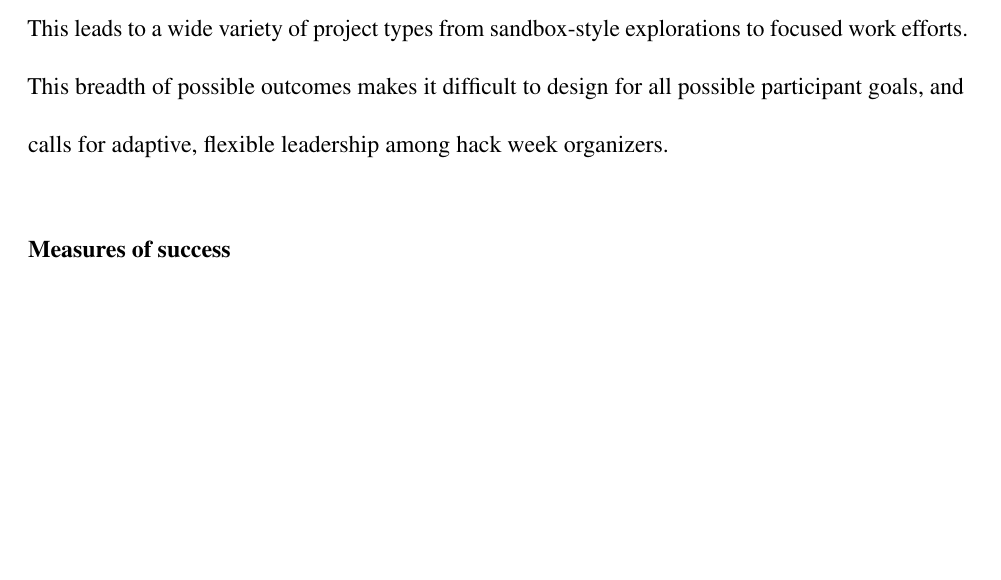
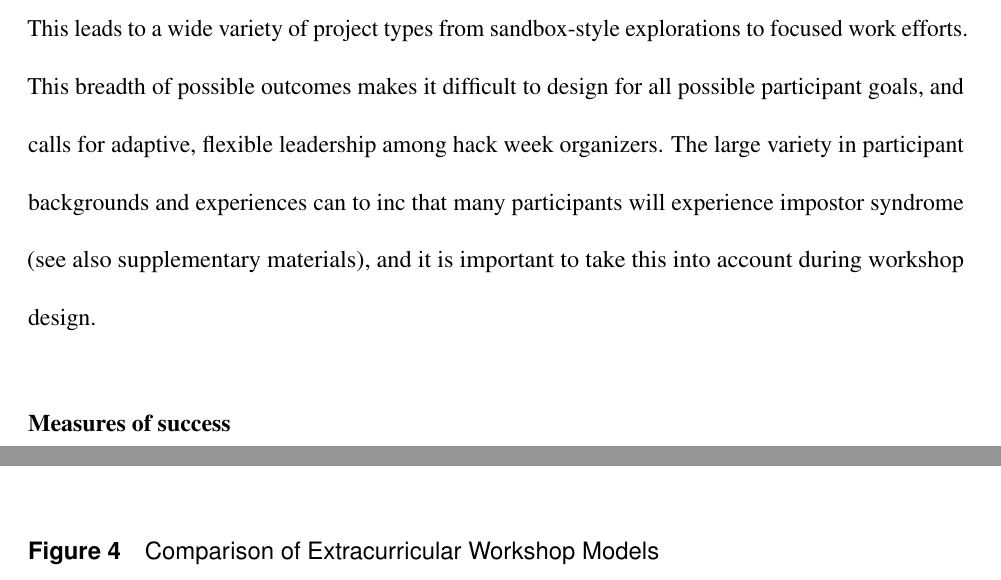
Before and after one commit to uwescience/HackWeek-Writeup, a LaTeX paper (paper.tex, which reads sections/design.tex): part of page 13 of 23 before the commit and two parts of pages 13 and 23 of 23 after it, the two joined at a grey line, cut so that both start at the same text, the shorter picture padded with empty space. Compiled offline with pdfLaTeX.

Commit message:
Added sentence about impostor syndrome to design section

```diff
--- a/sections/design.tex
+++ b/sections/design.tex
@@ -27,3 +27,5 @@ Some attendees, usually those with a strong background in hackathons and their s
 Other attendees plan to learn a specific topic, such as machine learning, or to analyze a specific data set that relates to the tools covered in the tutorials.
 This leads to a wide variety of project types from sandbox-style explorations to focused work efforts.
 This breadth of possible outcomes makes it difficult to design for all possible participant goals, and calls for adaptive, flexible leadership among hack week organizers.
+The large variety in participant backgrounds and experiences can to inc that many participants will experience impostor syndrome (see also supplementary materials), and it
+is important to take this into account during workshop design.
```
